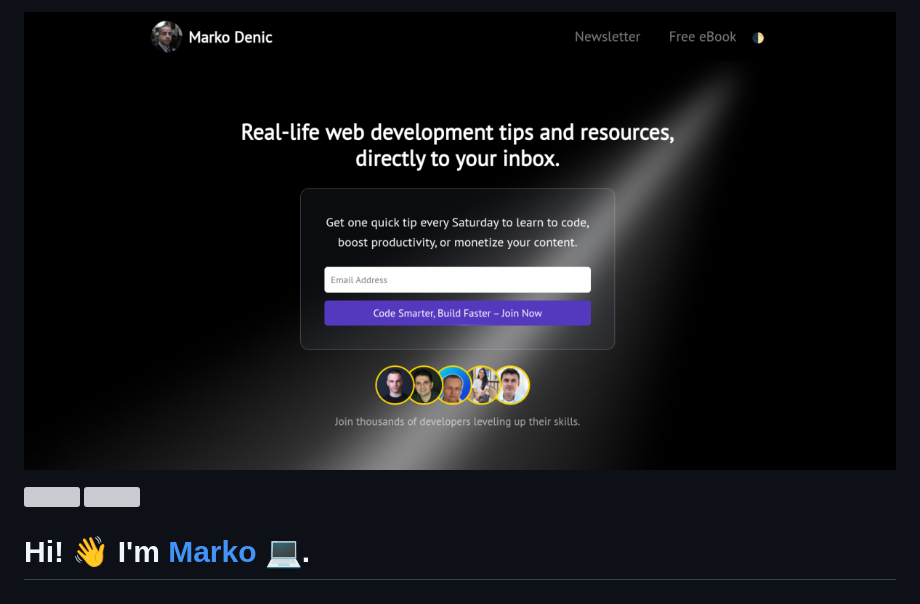
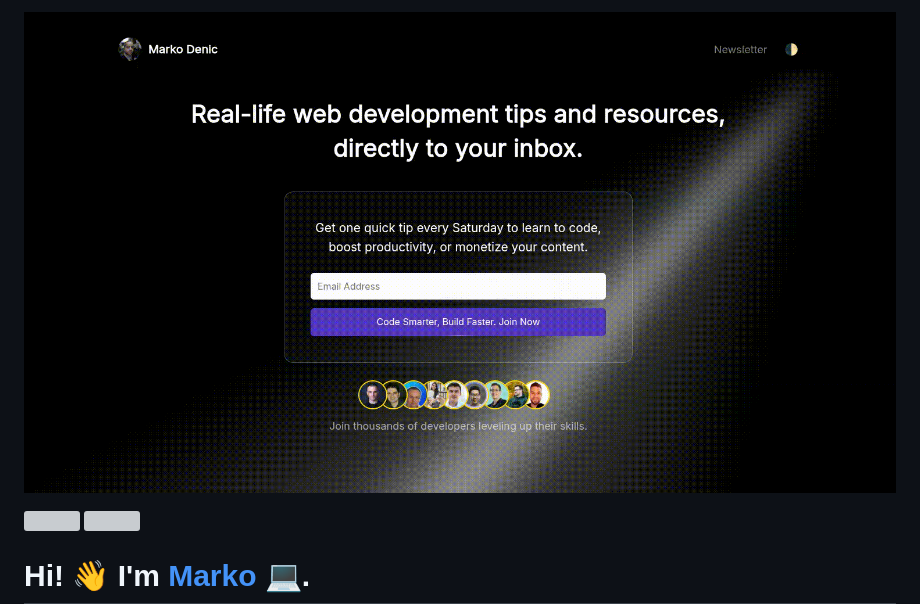
Before and after one commit to markodenic/markodenic, a Markdown page: README.md, the part around the change. GitHub-like rendering; pictures changed too: markodenic.tech.gif (added); grey boxes are pictures that could not be loaded.

Commit message:
Swap intro image to gif

```diff
--- a/README.md
+++ b/README.md
@@ -1,4 +1,4 @@
-[![Repository Banner](banner.png)](https://markodenic.tech)
+[![Repository Banner](markodenic.tech.gif)](https://markodenic.tech)
 
 [![](https://komarev.com/ghpvc/?username=markoDenic&color=blue&label=Profile%20Views)](https://github.com/markoDenic/markoDenic)
 [![](https://img.shields.io/github/followers/markoDenic?label=GitHub%20Followers)](https://github.com/markoDenic)
```
